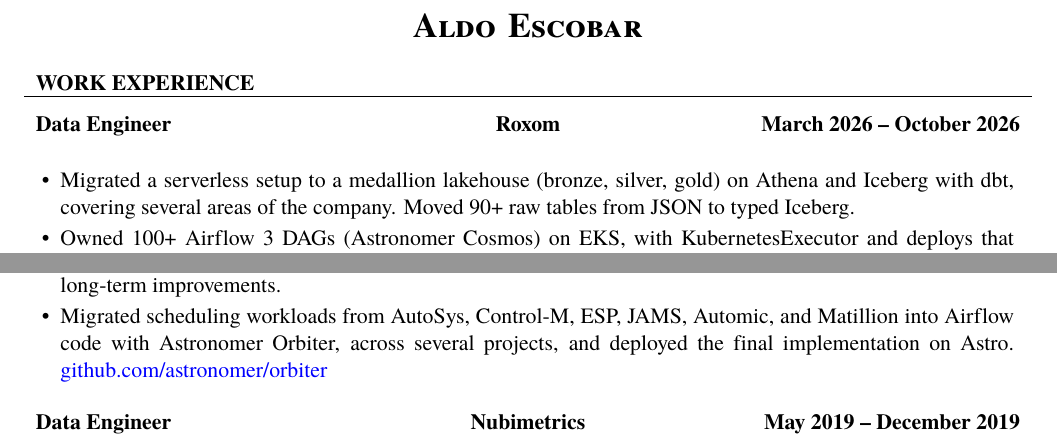
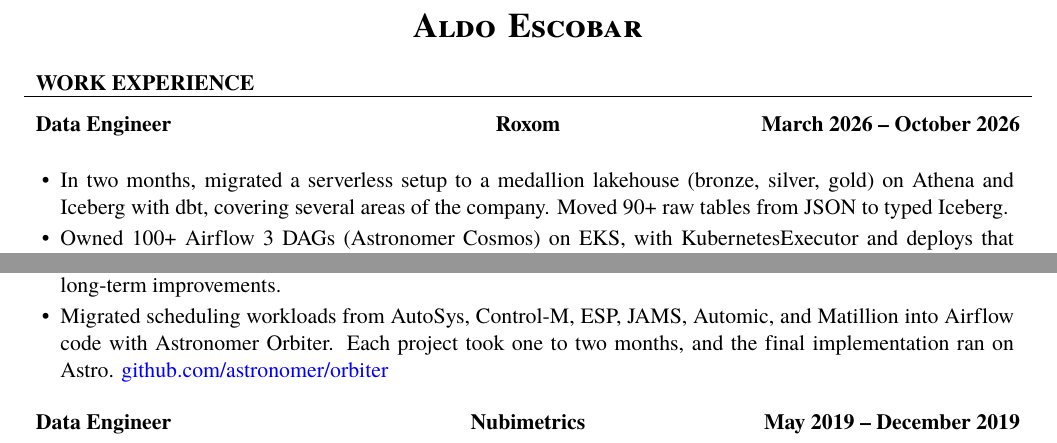
Before and after one commit to aoelvp94/aoelvp94.github.io, a LaTeX CV (cv.tex): two parts of page 1 of 2, joined at a grey line, cut so that both start at the same text. Compiled offline with XeLaTeX; a missing font is replaced by an installed copy or a similar font.

Commit message:
Note how long the lakehouse and scheduler migrations took.
Co-authored-by: Cursor <cursoragent@cursor.com>

```diff
--- a/cv.tex
+++ b/cv.tex
@@ -29,7 +29,7 @@
 
 	\begin{cvsubsection}{Data Engineer}{Roxom}{March 2026 -- October 2026}
 		\begin{itemize}
-			\item Migrated a serverless setup to a medallion lakehouse (bronze, silver, gold) on Athena and Iceberg with dbt, covering several areas of the company. Moved 90+ raw tables from JSON to typed Iceberg.
+			\item In two months, migrated a serverless setup to a medallion lakehouse (bronze, silver, gold) on Athena and Iceberg with dbt, covering several areas of the company. Moved 90+ raw tables from JSON to typed Iceberg.
 			\item Owned 100+ Airflow 3 DAGs (Astronomer Cosmos) on EKS, with KubernetesExecutor and deploys that rebuild only the changed dbt models. Cut the core pipeline from 32 to 19 minutes.
 			\item Wrote ingestion for 15+ exchange, custody, and banking APIs, writing directly to Iceberg. Managed Airbyte as code with Terraform, with schema-drift and sync-recovery alerts.
 			\item Built gold KPI models (growth funnel, cohorts, sales fee attribution, reconciliations) and a semantic layer. Added data-quality checks and alerts when something goes wrong.
@@ -57,7 +57,7 @@
 			\item Built a modern data stack on AWS (Airflow, Airbyte, dbt, DataHub, and MLflow; EC2, ECR, RDS, S3, Athena) as a machine-learning platform for credit scoring.
 			\item Built a modern data stack (MongoDB, Airflow, dbt, and Preset on AWS: EC2, ECR, DMS, RDS, S3, Athena, SSM) to give a ticketing company analytics. Wrote the news-feed ingestion design (SQS, SNS, Firehose, Lambda, and S3), mentored junior members, and wrote the architecture decisions and the platform roadmap.
 			\item Wrote a technical review of performance issues on operational Aurora MySQL databases, with short- and long-term improvements.
-			\item Migrated scheduling workloads from AutoSys, Control-M, ESP, JAMS, Automic, and Matillion into Airflow code with Astronomer Orbiter, across several projects, and deployed the final implementation on Astro. \href{https://github.com/astronomer/orbiter}{github.com/astronomer/orbiter}
+			\item Migrated scheduling workloads from AutoSys, Control-M, ESP, JAMS, Automic, and Matillion into Airflow code with Astronomer Orbiter. Each project took one to two months, and the final implementation ran on Astro. \href{https://github.com/astronomer/orbiter}{github.com/astronomer/orbiter}
 		\end{itemize}
 	\end{cvsubsection}
 
```
